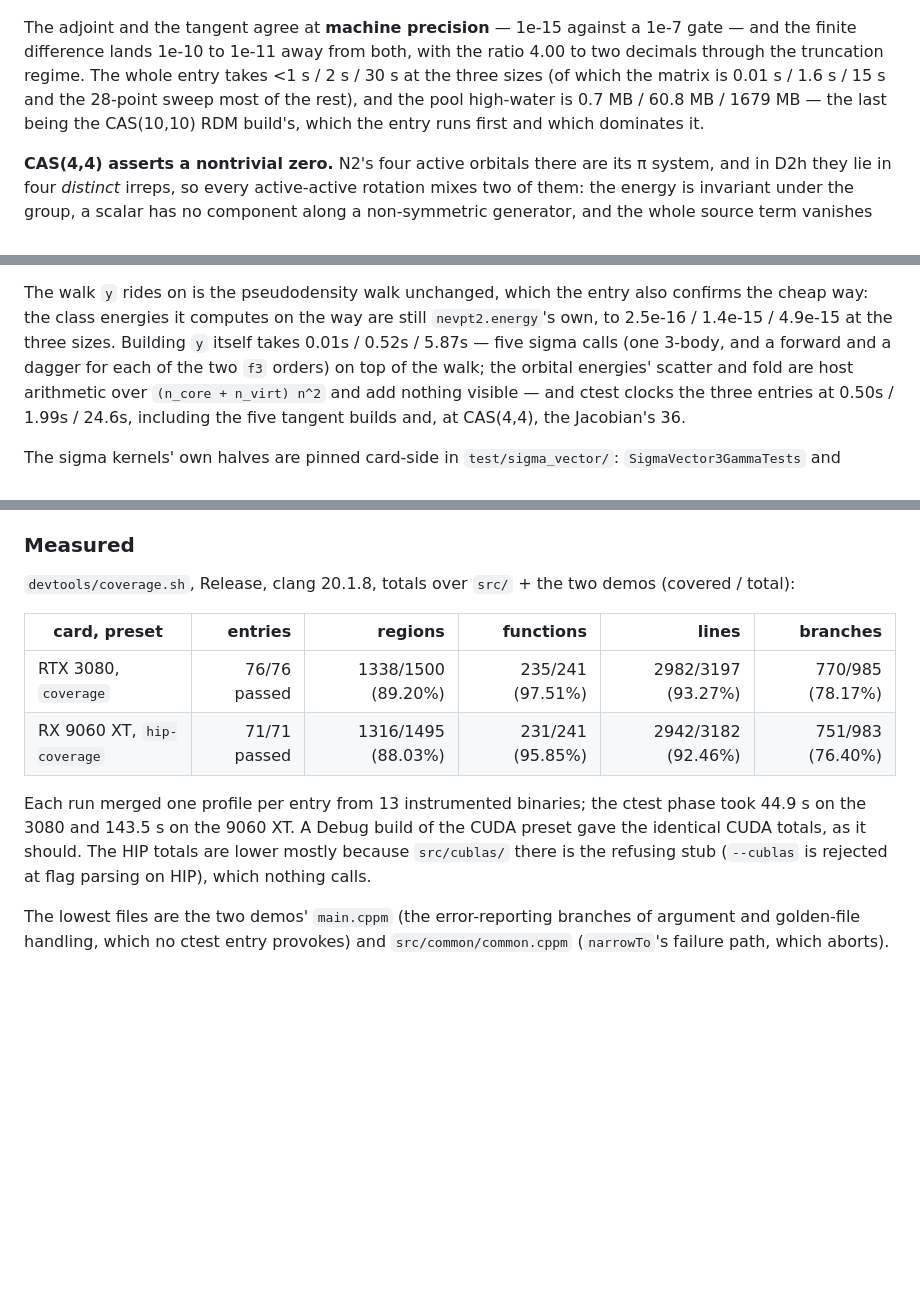
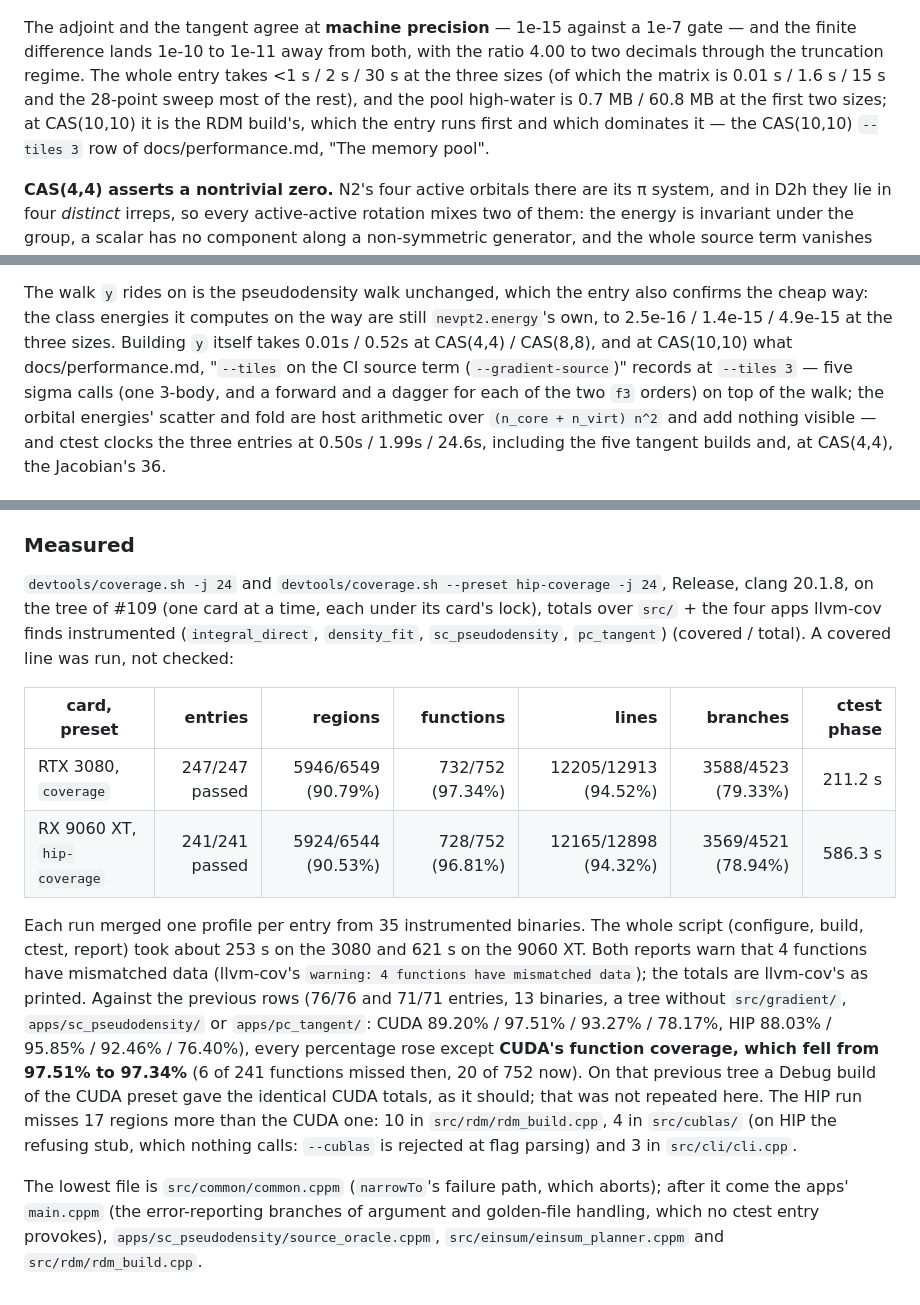
Before and after one commit to whatDiracIsCooking/nevpt2-gpu-demo, a Markdown page: docs/testing.md, 3 parts joined by grey strips. Rendered like a GitHub page; blank space fills up the shorter version.

Commit message:
Re-measure host coverage on both cards; one home for 5.68s / 1679 MB (#109) (#114)
docs/testing.md, "Coverage": both rows re-measured on the current tree
(RTX 3080 `coverage` 247/247, RX 9060 XT `hip-coverage` 241/241), with
llvm-cov's four totals and the ctest phase's wall time. CUDA function
coverage fell (97.51% to 97.34%) and is recorded as such.

The CAS(10,10) y-build time now lives only in docs/performance.md,
"`--tiles` on the CI source term (`--gradient-source`)", re-measured on
the current tree; docs/testing.md cites it. The CAS(10,10) pool
high-water lives only in docs/performance.md, "The memory pool";
docs/testing.md's active-rotation section cites it.

Co-authored-by: Claude Opus 5.5 <noreply@anthropic.com>

```diff
--- a/docs/testing.md
+++ b/docs/testing.md
@@ -462,8 +462,9 @@ The adjoint and the tangent agree at **machine precision** — 1e-15 against a
 with the ratio 4.00 to two decimals through the truncation regime. The whole
 entry takes <1 s / 2 s / 30 s at the three sizes (of which the matrix is
 0.01 s / 1.6 s / 15 s and the 28-point sweep most of the rest), and the pool
-high-water is 0.7 MB / 60.8 MB / 1679 MB — the last being the CAS(10,10) RDM
-build's, which the entry runs first and which dominates it.
+high-water is 0.7 MB / 60.8 MB at the first two sizes; at CAS(10,10) it is the
+RDM build's, which the entry runs first and which dominates it — the
+CAS(10,10) `--tiles 3` row of docs/performance.md, "The memory pool".
 
 **CAS(4,4) asserts a nontrivial zero.** N2's four active orbitals there are
 its π system, and in D2h they lie in four *distinct* irreps, so every
@@ -903,7 +904,9 @@ one tangent per determinant stops being seconds.
 The walk `y` rides on is the pseudodensity walk unchanged, which the entry
 also confirms the cheap way: the class energies it computes on the way are
 still `nevpt2.energy`'s own, to 2.5e-16 / 1.4e-15 / 4.9e-15 at the three
-sizes. Building `y` itself takes 0.01s / 0.52s / 5.87s — five sigma calls (one
+sizes. Building `y` itself takes 0.01s / 0.52s at CAS(4,4) / CAS(8,8), and at
+CAS(10,10) what docs/performance.md, "`--tiles` on the CI source term
+(`--gradient-source`)" records at `--tiles 3` — five sigma calls (one
 3-body, and a forward and a dagger for each of the two `f3` orders) on top of
 the walk; the orbital energies' scatter and fold are host arithmetic over
 `(n_core + n_virt) n^2` and add nothing visible — and ctest clocks the three
@@ -3120,20 +3124,35 @@ A failing test still produces a report, but the script exits 1.
 
 ### Measured
 
-`devtools/coverage.sh`, Release, clang 20.1.8, totals over `src/` + the two
-demos (covered / total):
-
-| card, preset | entries | regions | functions | lines | branches |
-|---|---:|---:|---:|---:|---:|
-| RTX 3080, `coverage` | 76/76 passed | 1338/1500 (89.20%) | 235/241 (97.51%) | 2982/3197 (93.27%) | 770/985 (78.17%) |
-| RX 9060 XT, `hip-coverage` | 71/71 passed | 1316/1495 (88.03%) | 231/241 (95.85%) | 2942/3182 (92.46%) | 751/983 (76.40%) |
-
-Each run merged one profile per entry from 13 instrumented binaries; the
-ctest phase took 44.9 s on the 3080 and 143.5 s on the 9060 XT. A Debug build
-of the CUDA preset gave the identical CUDA totals, as it should. The HIP
-totals are lower mostly because `src/cublas/` there is the refusing stub
-(`--cublas` is rejected at flag parsing on HIP), which nothing calls.
-
-The lowest files are the two demos' `main.cppm` (the error-reporting branches
-of argument and golden-file handling, which no ctest entry provokes) and
-`src/common/common.cppm` (`narrowTo`'s failure path, which aborts).
+`devtools/coverage.sh -j 24` and `devtools/coverage.sh --preset hip-coverage
+-j 24`, Release, clang 20.1.8, on the tree of #109 (one card at a time, each
+under its card's lock), totals over `src/` + the four apps llvm-cov finds
+instrumented (`integral_direct`, `density_fit`, `sc_pseudodensity`,
+`pc_tangent`) (covered / total). A covered line was run, not checked:
+
+| card, preset | entries | regions | functions | lines | branches | ctest phase |
+|---|---:|---:|---:|---:|---:|---:|
+| RTX 3080, `coverage` | 247/247 passed | 5946/6549 (90.79%) | 732/752 (97.34%) | 12205/12913 (94.52%) | 3588/4523 (79.33%) | 211.2 s |
+| RX 9060 XT, `hip-coverage` | 241/241 passed | 5924/6544 (90.53%) | 728/752 (96.81%) | 12165/12898 (94.32%) | 3569/4521 (78.94%) | 586.3 s |
+
+Each run merged one profile per entry from 35 instrumented binaries. The
+whole script (configure, build, ctest, report) took about 253 s on the 3080
+and 621 s on the 9060 XT. Both reports warn that 4 functions have mismatched
+data (llvm-cov's `warning: 4 functions have mismatched data`); the totals are
+llvm-cov's as printed. Against the previous rows (76/76 and 71/71 entries, 13
+binaries, a tree without `src/gradient/`, `apps/sc_pseudodensity/` or
+`apps/pc_tangent/`: CUDA 89.20% / 97.51% / 93.27% / 78.17%, HIP 88.03% /
+95.85% / 92.46% / 76.40%), every percentage rose except **CUDA's function
+coverage, which fell from 97.51% to 97.34%** (6 of 241 functions missed then,
+20 of 752 now). On
+that previous tree a Debug build of the CUDA preset gave the identical CUDA
+totals, as it should; that was not repeated here. The HIP run misses 17 regions more
+than the CUDA one: 10 in `src/rdm/rdm_build.cpp`, 4 in `src/cublas/` (on HIP
+the refusing stub, which nothing calls: `--cublas` is rejected at flag
+parsing) and 3 in `src/cli/cli.cpp`.
+
+The lowest file is `src/common/common.cppm` (`narrowTo`'s failure path, which
+aborts); after it come the apps' `main.cppm` (the error-reporting branches of
+argument and golden-file handling, which no ctest entry provokes),
+`apps/sc_pseudodensity/source_oracle.cppm`, `src/einsum/einsum_planner.cppm`
+and `src/rdm/rdm_build.cpp`.
```
Also changed, not shown: other parts of docs/testing.md (+2 -1 lines), docs/performance.md (+12 -8 lines).
